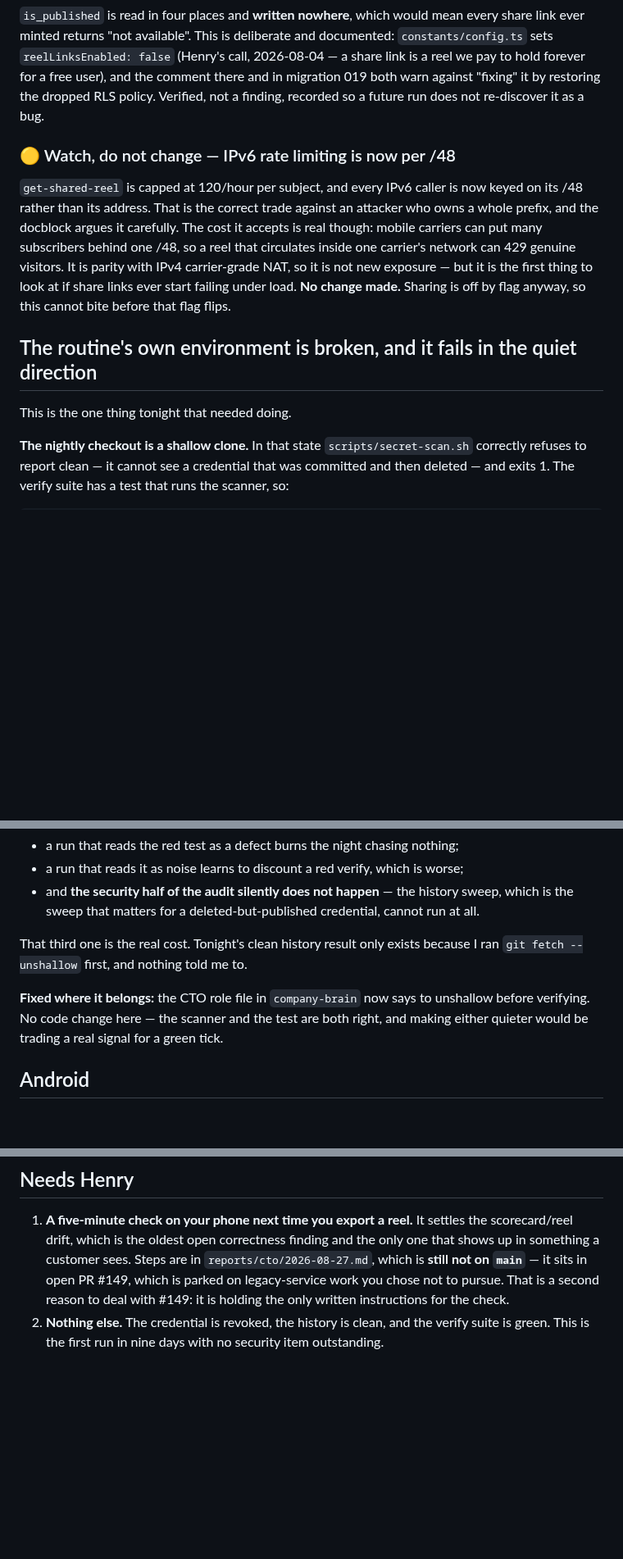
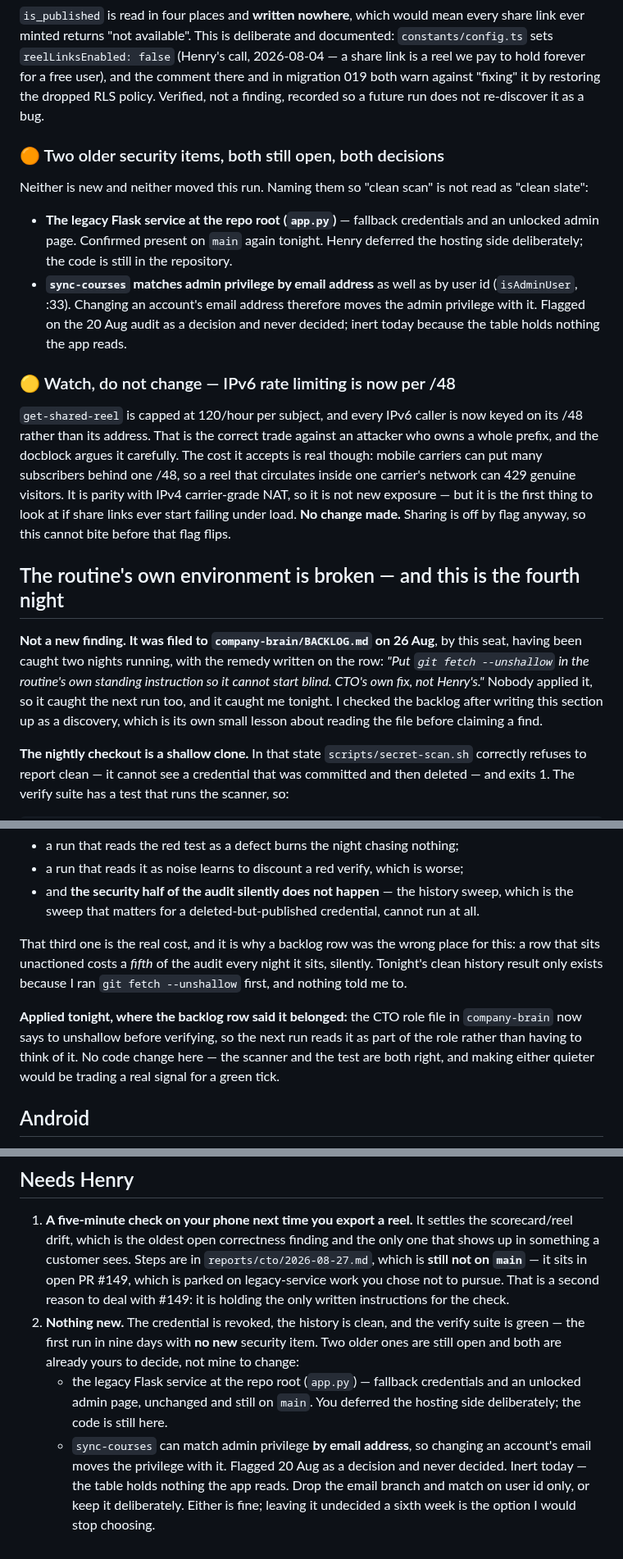
Before and after one commit to hendacow/Clippar, a Markdown page: reports/cto/2026-08-29.md, 3 parts joined by grey strips. Shown at 82% size. Drawn GitHub-style; blank space fills up the shorter version.

Commit message:
docs(cto): correct the shallow-clone section — it was already on the backlog, and the security slate is not clean
Two corrections to my own report, both found by reading files I should have
read before writing it.

1. I wrote the shallow-checkout problem up as tonight's discovery. It was
   filed to company-brain/BACKLOG.md on 26 Aug, by this seat, after being
   caught two nights running, with the remedy on the row: put
   `git fetch --unshallow` in the routine's own standing instruction. Nobody
   applied it, so it caught the next run and it caught me. The finding is
   not that it exists — it is that a row costing a fifth of the audit every
   night sat unactioned for three nights because a backlog row is not a
   thing anything reads. Applied now to the CTO role file, which is.

2. "No security item outstanding" was wrong. Two older ones are open and
   both are decisions rather than defects: the legacy Flask service at the
   repository root still carries fallback credentials and an unlocked admin
   page, and sync-courses still matches admin privilege by email address as
   well as by user id, so changing an account's email moves the privilege
   with it. Neither moved this run. A clean scan is not a clean slate and
   the report should not have read as though it were.

Co-Authored-By: Claude Opus 5 <noreply@anthropic.com>
Claude-Session: https://claude.ai/code/session_012qCXS4jVNoRnxRPwm9Te4i

```diff
--- a/reports/cto/2026-08-29.md
+++ b/reports/cto/2026-08-29.md
@@ -142,6 +142,20 @@ the comment there and in migration 019 both warn against "fixing" it by
 restoring the dropped RLS policy. Verified, not a finding, recorded so a future
 run does not re-discover it as a bug.
 
+### 🟠 Two older security items, both still open, both decisions
+
+Neither is new and neither moved this run. Naming them so "clean scan" is not
+read as "clean slate":
+
+- **The legacy Flask service at the repo root (`app.py`)** — fallback
+  credentials and an unlocked admin page. Confirmed present on `main` again
+  tonight. Henry deferred the hosting side deliberately; the code is still in
+  the repository.
+- **`sync-courses` matches admin privilege by email address** as well as by user
+  id (`isAdminUser`, :33). Changing an account's email address therefore moves
+  the admin privilege with it. Flagged on the 20 Aug audit as a decision and
+  never decided; inert today because the table holds nothing the app reads.
+
 ### 🟡 Watch, do not change — IPv6 rate limiting is now per /48
 
 `get-shared-reel` is capped at 120/hour per subject, and every IPv6 caller is now
@@ -154,9 +168,15 @@ but it is the first thing to look at if share links ever start failing under
 load. **No change made.** Sharing is off by flag anyway, so this cannot bite
 before that flag flips.
 
-## The routine's own environment is broken, and it fails in the quiet direction
+## The routine's own environment is broken — and this is the fourth night
 
-This is the one thing tonight that needed doing.
+**Not a new finding. It was filed to `company-brain/BACKLOG.md` on 26 Aug**, by
+this seat, having been caught two nights running, with the remedy written on the
+row: *"Put `git fetch --unshallow` in the routine's own standing instruction so
+it cannot start blind. CTO's own fix, not Henry's."* Nobody applied it, so it
+caught the next run too, and it caught me tonight. I checked the backlog after
+writing this section up as a discovery, which is its own small lesson about
+reading the file before claiming a find.
 
 **The nightly checkout is a shallow clone.** In that state
 `scripts/secret-scan.sh` correctly refuses to report clean — it cannot see a
@@ -181,13 +201,16 @@ opening the PR; if it fails, fix it or drop the change — never open a red PR":
   sweep, which is the sweep that matters for a deleted-but-published credential,
   cannot run at all.
 
-That third one is the real cost. Tonight's clean history result only exists
-because I ran `git fetch --unshallow` first, and nothing told me to.
+That third one is the real cost, and it is why a backlog row was the wrong place
+for this: a row that sits unactioned costs a *fifth* of the audit every night it
+sits, silently. Tonight's clean history result only exists because I ran
+`git fetch --unshallow` first, and nothing told me to.
 
-**Fixed where it belongs:** the CTO role file in `company-brain` now says to
-unshallow before verifying. No code change here — the scanner and the test are
-both right, and making either quieter would be trading a real signal for a green
-tick.
+**Applied tonight, where the backlog row said it belonged:** the CTO role file in
+`company-brain` now says to unshallow before verifying, so the next run reads it
+as part of the role rather than having to think of it. No code change here — the
+scanner and the test are both right, and making either quieter would be trading a
+real signal for a green tick.
 
 ## Android
 
@@ -249,6 +272,16 @@ it — but it is a better starting position than "no equivalent at all".
    open PR #149, which is parked on legacy-service work you chose not to
    pursue. That is a second reason to deal with #149: it is holding the only
    written instructions for the check.
-2. **Nothing else.** The credential is revoked, the history is clean, and the
-   verify suite is green. This is the first run in nine days with no security
-   item outstanding.
+2. **Nothing new.** The credential is revoked, the history is clean, and the
+   verify suite is green — the first run in nine days with **no new** security
+   item. Two older ones are still open and both are already yours to decide, not
+   mine to change:
+   - the legacy Flask service at the repo root (`app.py`) — fallback
+     credentials and an unlocked admin page, unchanged and still on `main`. You
+     deferred the hosting side deliberately; the code is still here.
+   - `sync-courses` can match admin privilege **by email address**, so changing
+     an account's email moves the privilege with it. Flagged 20 Aug as a
+     decision and never decided. Inert today — the table holds nothing the app
+     reads. Drop the email branch and match on user id only, or keep it
+     deliberately. Either is fine; leaving it undecided a sixth week is the
+     option I would stop choosing.
```
